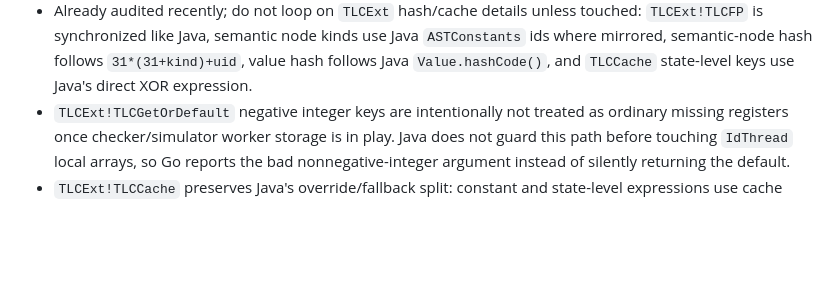
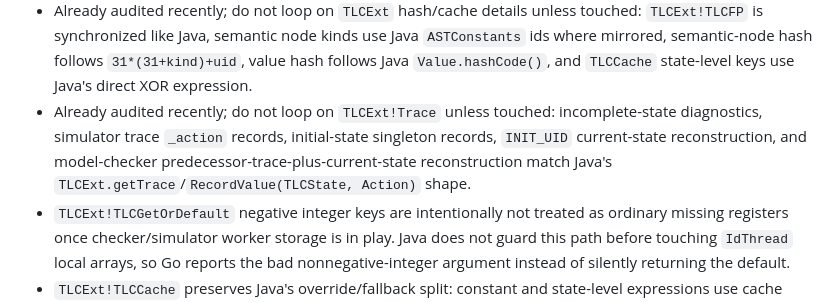
Before and after one commit to glycerine/tlago, a Markdown page: tlc/PORT_PROGRESS.md, the part around the change. Drawn GitHub-style; blank space fills up the shorter version.

Commit message:
Record TLCExt trace audit

```diff
--- a/tlc/PORT_PROGRESS.md
+++ b/tlc/PORT_PROGRESS.md
@@ -102,6 +102,7 @@
 - Already audited recently; do not loop on simulator action-flow graph reduction unless touched: BASIC mode reduces action contexts by Java's action-definition `Location`, so all null-location actions collapse into the same bucket instead of being split by expression text.
 - Action-flow graph FULL cluster ids use Java `Math.abs(String.hashCode())` semantics exactly, including the `Integer.MIN_VALUE` corner where `Math.abs` returns the same negative value.
 - Already audited recently; do not loop on `TLCExt` hash/cache details unless touched: `TLCExt!TLCFP` is synchronized like Java, semantic node kinds use Java `ASTConstants` ids where mirrored, semantic-node hash follows `31*(31+kind)+uid`, value hash follows Java `Value.hashCode()`, and `TLCCache` state-level keys use Java's direct XOR expression.
+- Already audited recently; do not loop on `TLCExt!Trace` unless touched: incomplete-state diagnostics, simulator trace `_action` records, initial-state singleton records, `INIT_UID` current-state reconstruction, and model-checker predecessor-trace-plus-current-state reconstruction match Java's `TLCExt.getTrace`/`RecordValue(TLCState, Action)` shape.
 - `TLCExt!TLCGetOrDefault` negative integer keys are intentionally not treated as ordinary missing registers once checker/simulator worker storage is in play. Java does not guard this path before touching `IdThread` local arrays, so Go reports the bad nonnegative-integer argument instead of silently returning the default.
 - `TLCExt!TLCCache` preserves Java's override/fallback split: constant and state-level expressions use cache paths, while action/temporal expressions return no override result and fall back to the pure TLA+ definition. Because Go also installs synthetic standard evaluating values, the synthetic `TLCCache` op definition must carry an identity body for Java-style `evalPure` fallback.
 - Already audited recently; do not loop on `Json`/raw string conversion unless touched: Go keeps printable `StringValue.UnquotedString()` separate from raw `StringValue.RawString()`, and module overrides now use raw `UniqueString` contents for JSON payload strings, file paths, model values, process arguments, and trace binary paths. `IOUtils!Serialize` NDJSON now follows Java's `Json.textSerialize` path by honoring `openOptions` and not creating parent directories.
```
